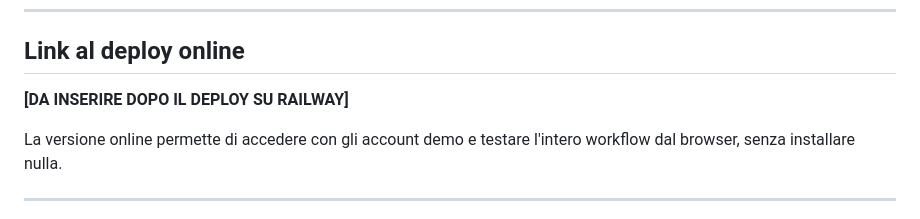
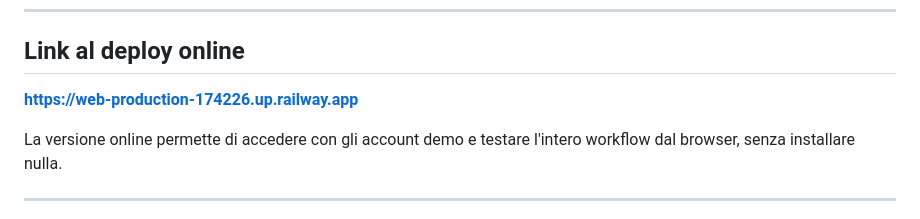
Before and after one commit to TommasoSottili/event-management-system, a Markdown page: README.md, the part around the change. GitHub-like rendering.

Commit message:
Aggiunto link del deploy nel README

```diff
--- a/README.md
+++ b/README.md
@@ -111,7 +111,7 @@ iscrizioni, sufficienti a testare l'intero flusso.
 
 ## Link al deploy online
 
-**[DA INSERIRE DOPO IL DEPLOY SU RAILWAY]**
+**https://web-production-174226.up.railway.app**
 
 La versione online permette di accedere con gli account demo e testare l'intero
 workflow dal browser, senza installare nulla.
```
